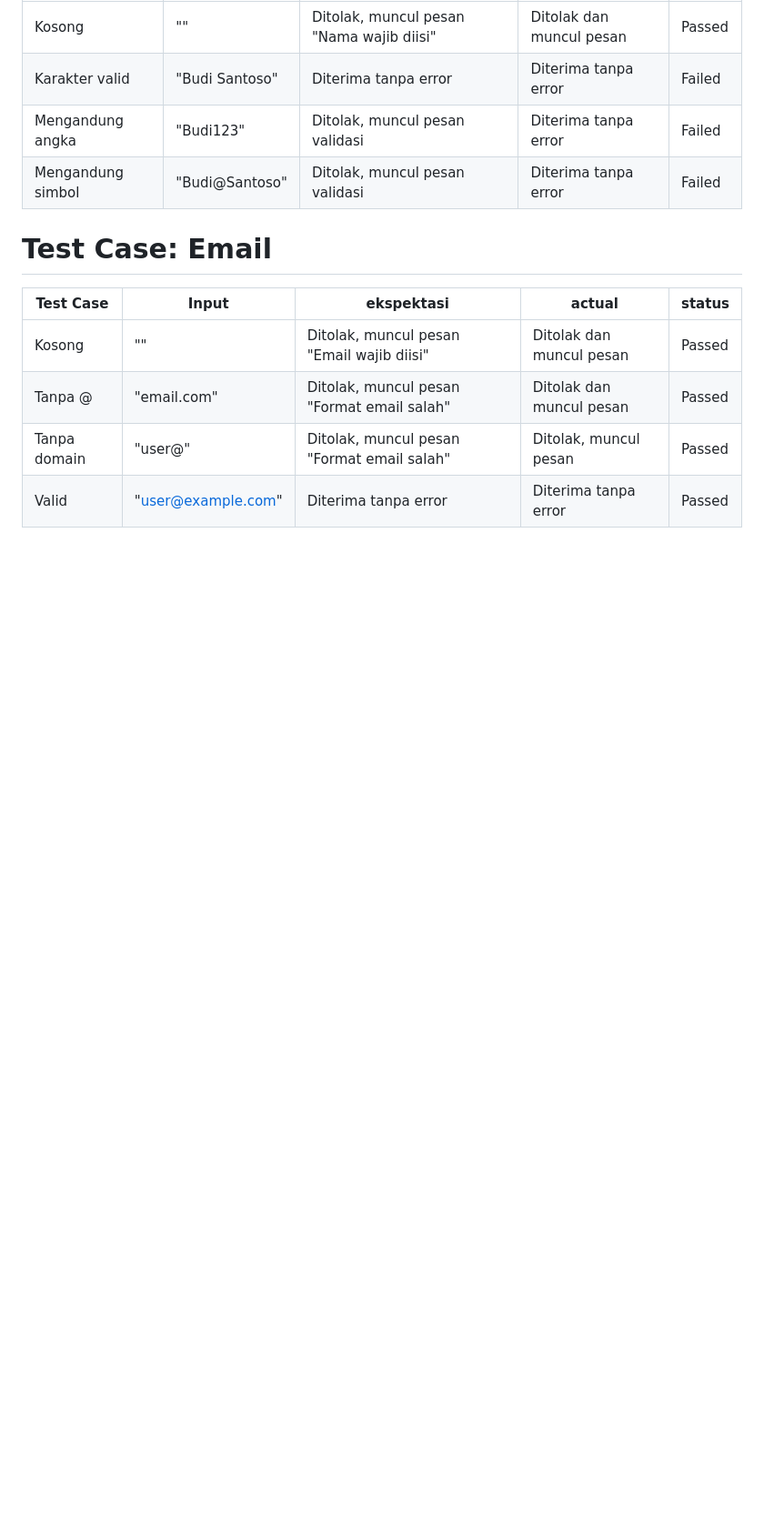
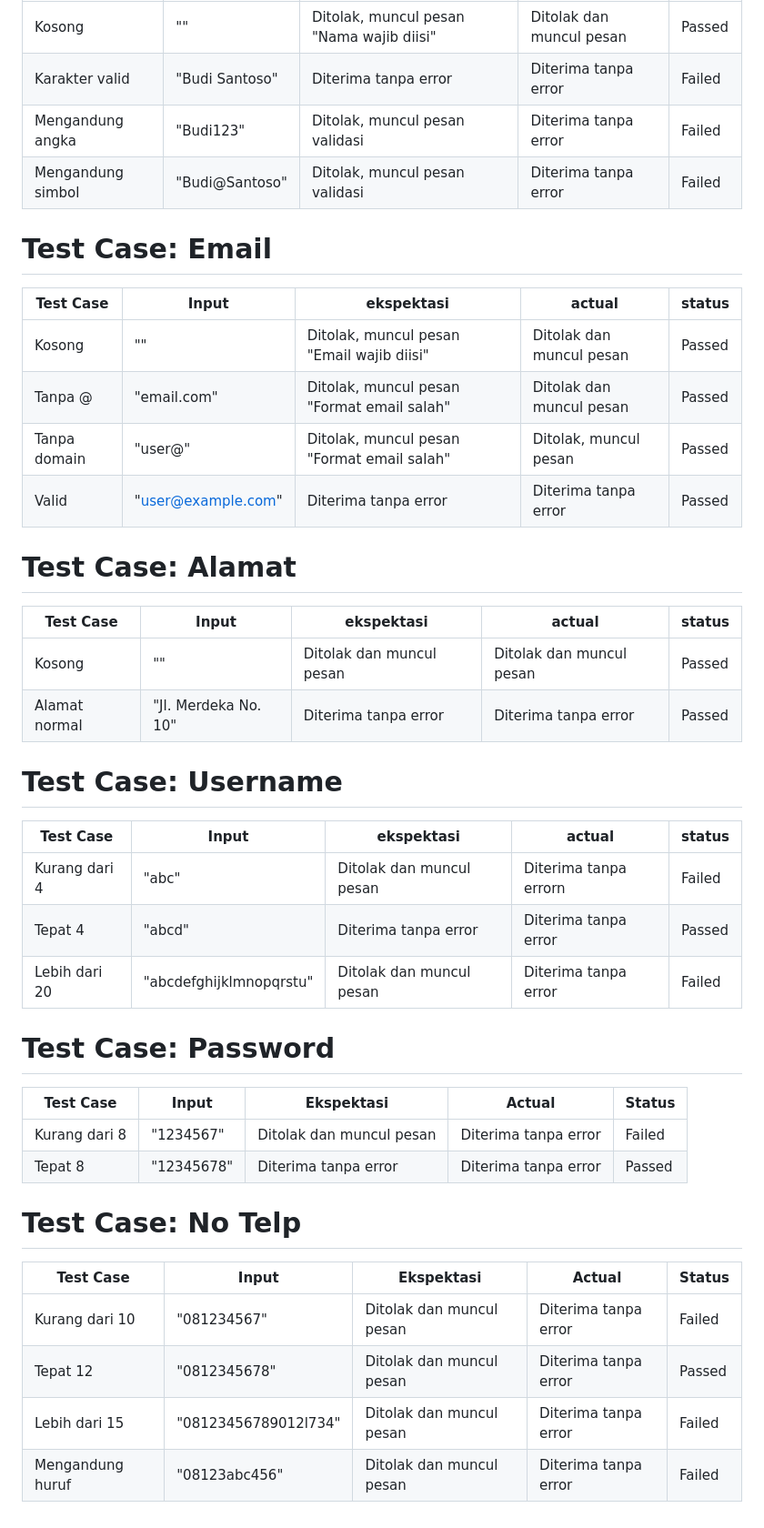
Before and after one commit to RidwanSr/Tugas-Sw, a Markdown page: Black Box/Boundary Value Ananlysis/Register.md, the part around the change. Shown at 91% size. Rendered like a GitHub page; blank space fills up the shorter version.

```diff
--- a/Black Box/Boundary Value Ananlysis/Register.md
+++ b/Black Box/Boundary Value Ananlysis/Register.md
@@ -38,3 +38,35 @@
 | Tanpa @         | "email.com"       |  Ditolak, muncul pesan "Format email salah" | Ditolak dan muncul pesan| Passed|
 | Tanpa domain    | "user@"           |  Ditolak, muncul pesan "Format email salah" | Ditolak, muncul pesan |Passed|
 | Valid           | "user@example.com"|  Diterima tanpa error                       | Diterima tanpa error  |Passed|
+
+# Test Case: Alamat
+
+| Test Case       | Input             |  ekspektasi                                     | actual                        | status |
+|-----------------|-------------------|------------------------|---------------------------------------------|-------------|
+| Kosong          | ""                |  Ditolak dan muncul pesan  | Ditolak dan muncul pesan | Passed|
+|  Alamat normal  | "Jl. Merdeka No. 10"|   Diterima tanpa error     | Diterima tanpa error | Passed|
+
+# Test Case: Username
+
+| Test Case       | Input             |  ekspektasi                                     | actual                        | status |
+|-----------------|-------------------|------------------------|---------------------------------------------|-------------|
+| Kurang dari 4         | "abc"            |   Ditolak dan muncul pesan  |Diterima tanpa errorn          | Failed|
+| Tepat 4        | "abcd"         |  Diterima tanpa error | Diterima tanpa error                         | Passed|
+| Lebih dari 20     |  "abcdefghijklmnopqrstu"        |   Ditolak dan muncul pesan | Diterima tanpa error |Failed|
+
+
+# Test Case: Password
+
+| Test Case      | Input       | Ekspektasi             | Actual                        | Status |
+|----------------|-------------|------------------------|-------------------------------|--------|
+| Kurang dari 8  | "1234567"   | Ditolak dan muncul pesan  |  Diterima tanpa error   |    Failed    |
+| Tepat 8        | "12345678"  |  Diterima tanpa error     |  Diterima tanpa error      |      Passed  |
+
+# Test Case: No Telp
+
+| Test Case         | Input             | Ekspektasi             | Actual                        | Status |
+|-------------------|-------------------|------------------------|-------------------------------|--------|
+| Kurang dari 10    | "081234567"       |  Ditolak dan muncul pesan |     Diterima tanpa error                          |  Failed       |
+| Tepat 12          | "0812345678"      |      Ditolak dan muncul pesan                  |      Diterima tanpa error                         |   Passed       |
+| Lebih dari 15     | "08123456789012l734"|     Ditolak dan muncul pesan                   |       Diterima tanpa error                        |   Failed      |
+| Mengandung huruf  | "08123abc456"     |     Ditolak dan muncul pesan                   |       Diterima tanpa error                        |    Failed     |
```
